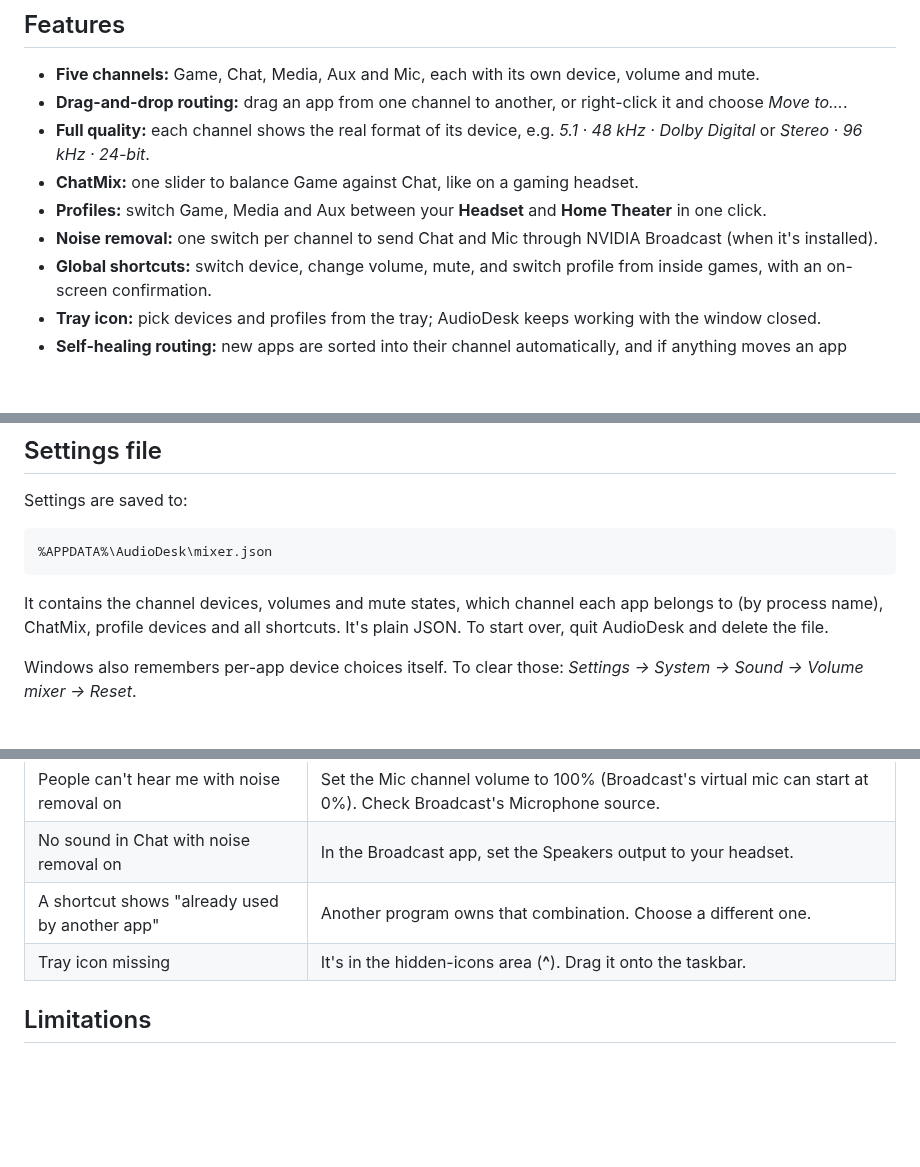
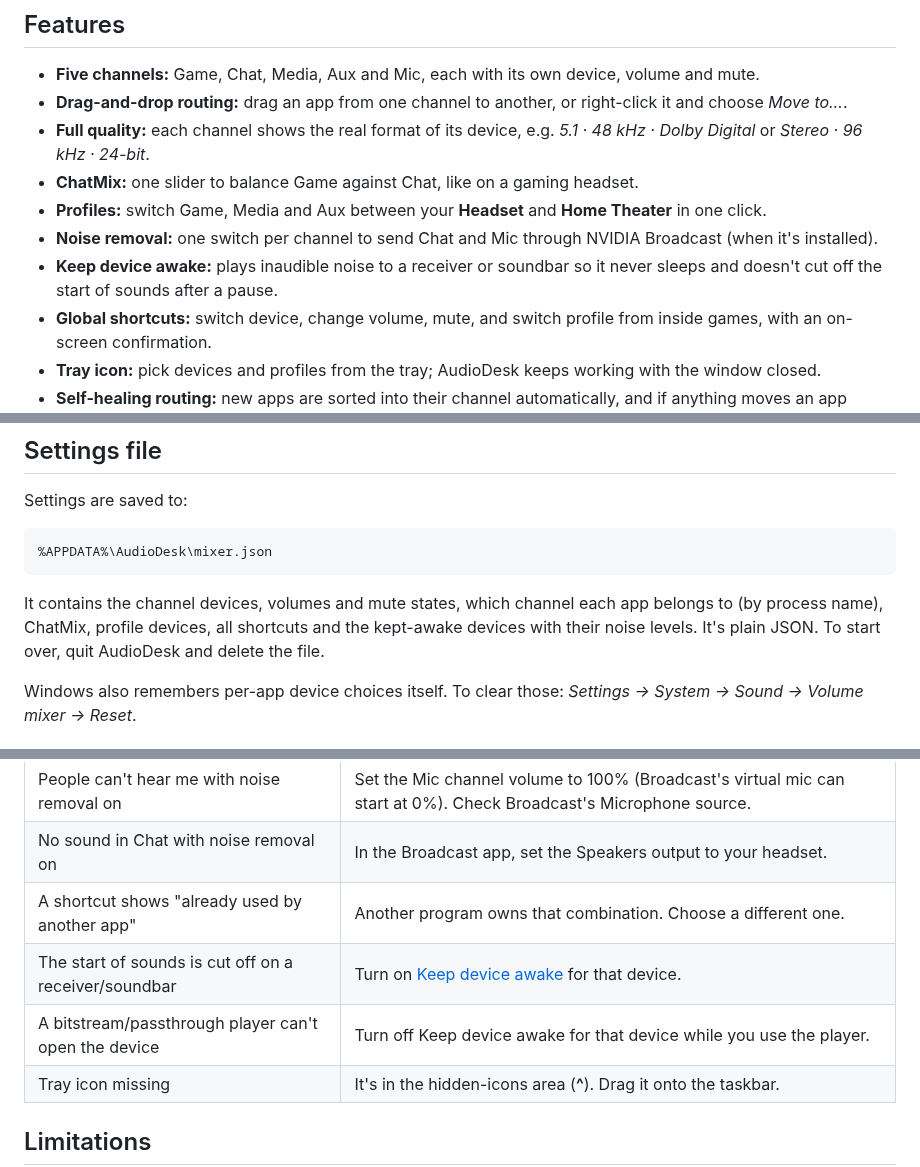
Before and after one commit to Shyam-Sangeeth/AudioDesk, a Markdown page: README.md, 3 parts joined by grey strips. GitHub-like rendering; blank space fills up the shorter version.

````diff
--- a/README.md
+++ b/README.md
@@ -67,6 +68,8 @@ interface, profiles, ChatMix and shortcuts.
 - **ChatMix:** one slider to balance Game against Chat, like on a gaming headset.
 - **Profiles:** switch Game, Media and Aux between your **Headset** and **Home Theater** in one click.
 - **Noise removal:** one switch per channel to send Chat and Mic through NVIDIA Broadcast (when it's installed).
+- **Keep device awake:** plays inaudible noise to a receiver or soundbar so it never sleeps and doesn't cut off
+  the start of sounds after a pause.
 - **Global shortcuts:** switch device, change volume, mute, and switch profile from inside games, with an
   on-screen confirmation.
 - **Tray icon:** pick devices and profiles from the tray; AudioDesk keeps working with the window closed.
@@ -300,7 +327,7 @@ Settings are saved to:
 ```
 
 It contains the channel devices, volumes and mute states, which channel each app belongs to (by process name),
-ChatMix, profile devices and all shortcuts. It's plain JSON. To start over, quit AudioDesk and delete the file.
+ChatMix, profile devices, all shortcuts and the kept-awake devices with their noise levels. It's plain JSON. To start over, quit AudioDesk and delete the file.
 
 Windows also remembers per-app device choices itself. To clear those: *Settings → System → Sound → Volume
 mixer → Reset*.
@@ -323,6 +350,8 @@ mixer → Reset*.
 | People can't hear me with noise removal on | Set the Mic channel volume to 100% (Broadcast's virtual mic can start at 0%). Check Broadcast's Microphone source. |
 | No sound in Chat with noise removal on | In the Broadcast app, set the Speakers output to your headset. |
 | A shortcut shows "already used by another app" | Another program owns that combination. Choose a different one. |
+| The start of sounds is cut off on a receiver/soundbar | Turn on [Keep device awake](#keep-device-awake) for that device. |
+| A bitstream/passthrough player can't open the device | Turn off Keep device awake for that device while you use the player. |
 | Tray icon missing | It's in the hidden-icons area (**^**). Drag it onto the taskbar. |
 
 ## Limitations
````
Also changed, not shown: other parts of README.md (+27 -1 lines), docs/screenshots/devices.png, 6 other files.
